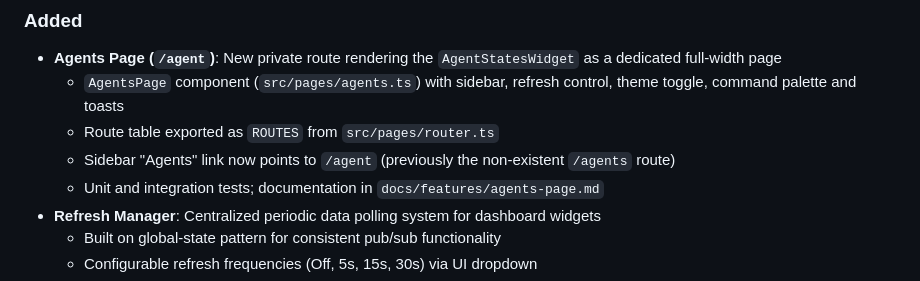
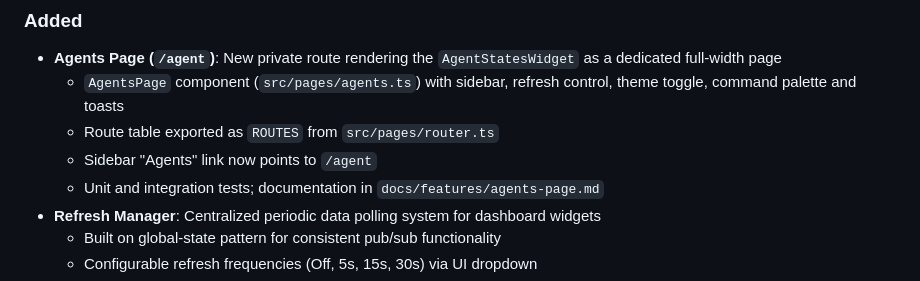
Before and after one commit to smotra-monitoring/frontend, a Markdown page: docs/CHANGELOG.md, the part around the change. Rendered like a GitHub page.

```diff
--- a/docs/CHANGELOG.md
+++ b/docs/CHANGELOG.md
@@ -15,7 +15,7 @@ and this project adheres to [Semantic Versioning](https://semver.org/spec/v2.0.0
 - **Agents Page (`/agent`)**: New private route rendering the `AgentStatesWidget` as a dedicated full-width page
   - `AgentsPage` component (`src/pages/agents.ts`) with sidebar, refresh control, theme toggle, command palette and toasts
   - Route table exported as `ROUTES` from `src/pages/router.ts`
-  - Sidebar "Agents" link now points to `/agent` (previously the non-existent `/agents` route)
+  - Sidebar "Agents" link now points to `/agent`
   - Unit and integration tests; documentation in `docs/features/agents-page.md`
 - **Refresh Manager**: Centralized periodic data polling system for dashboard widgets
   - Built on global-state pattern for consistent pub/sub functionality
```
